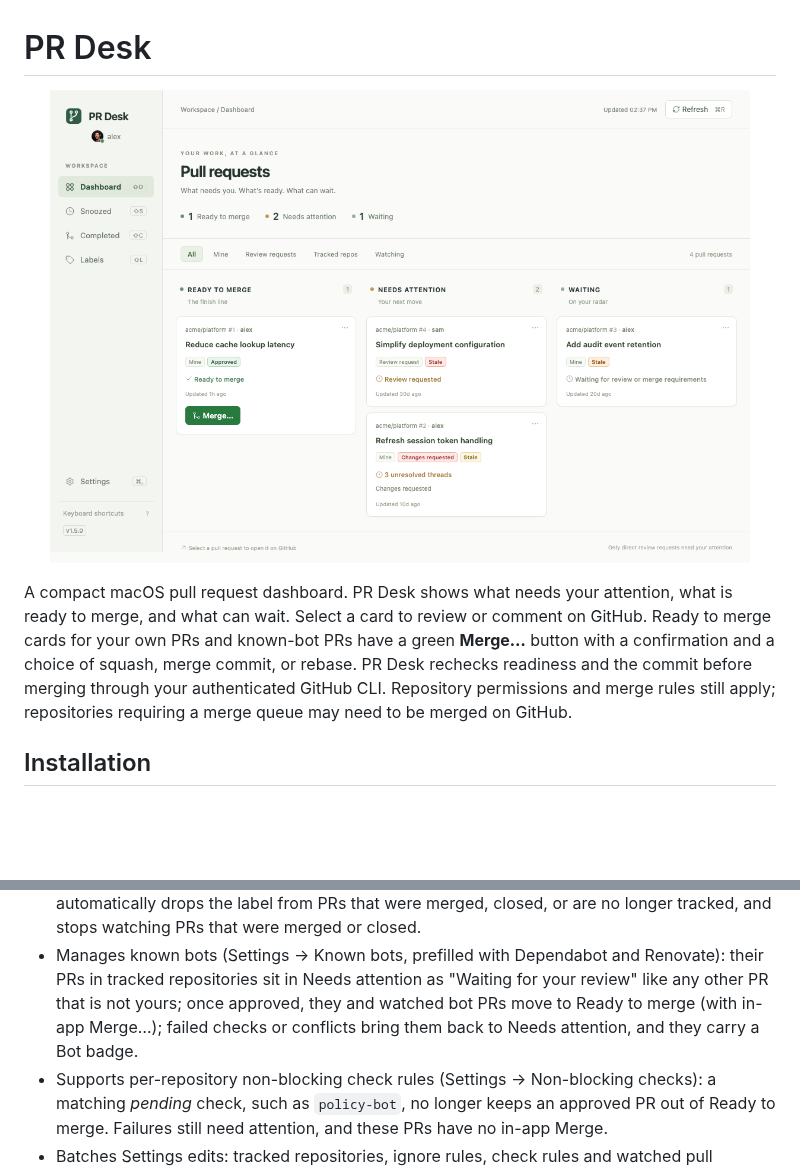
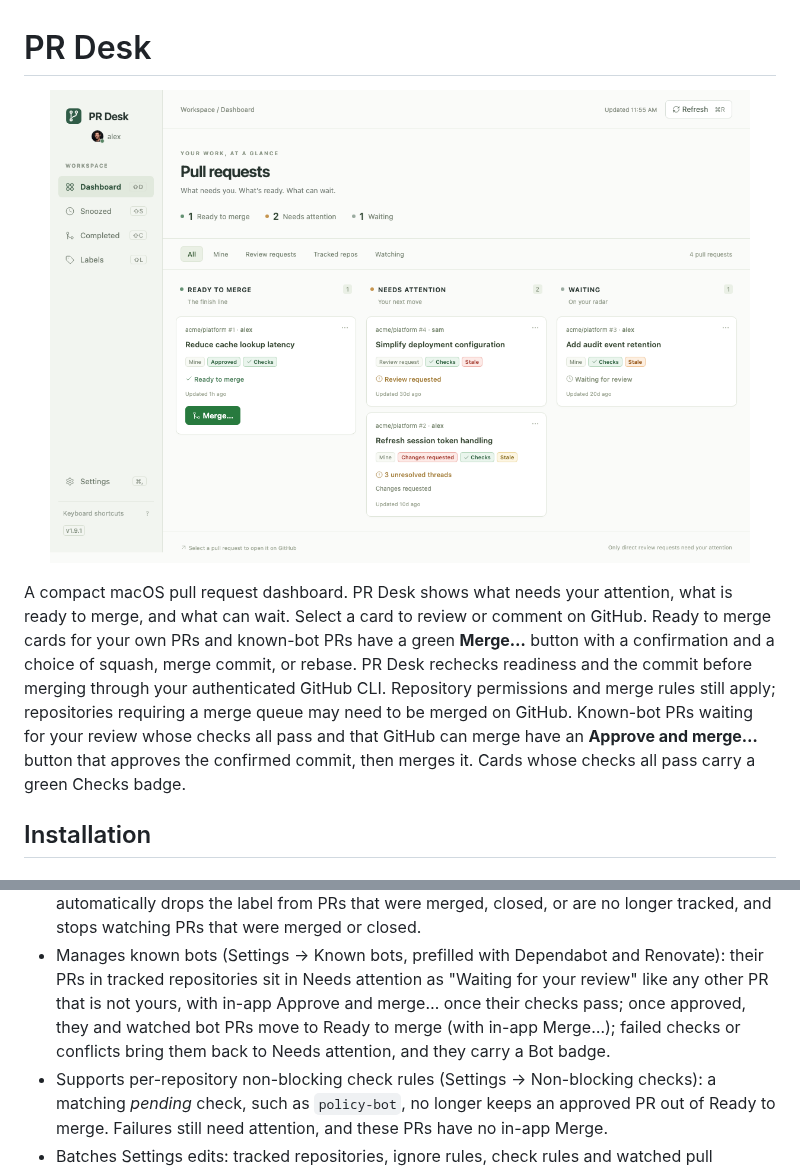
Before and after one commit to pablaber/pr-desk, a Markdown page: README.md, 2 parts joined by grey strips. Rendered like a GitHub page; pictures changed too: docs/assets/pr-desk-dashboard.png; blank space fills up the shorter version.

Commit message:
feat: add checks badge and approve and merge for bot prs (#104)

```diff
--- a/README.md
+++ b/README.md
@@ -9,7 +9,9 @@ is ready to merge, and what can wait. Select a card to review or comment on GitH
 **Merge…** button with a confirmation and a choice of squash, merge commit, or rebase.
 PR Desk rechecks readiness and the commit before merging through your authenticated
 GitHub CLI. Repository permissions and merge rules still apply; repositories requiring
-a merge queue may need to be merged on GitHub.
+a merge queue may need to be merged on GitHub. Known-bot PRs waiting for your review whose
+checks all pass and that GitHub can merge have an **Approve and merge…** button that approves
+the confirmed commit, then merges it. Cards whose checks all pass carry a green Checks badge.
 
 ## Installation
 
@@ -73,8 +75,8 @@ PR Desk has no in-app updater.
   and stops watching PRs that were merged or closed.
 - Manages known bots (Settings → Known bots, prefilled with Dependabot and Renovate): their PRs in
   tracked repositories sit in Needs attention as "Waiting for your review" like any other PR that
-  is not yours; once approved, they and watched bot PRs move to Ready to merge (with in-app
-  Merge…); failed checks or conflicts bring them back to Needs attention, and they carry a Bot
+  is not yours, with in-app Approve and merge… once their checks pass; once approved, they and
+  watched bot PRs move to Ready to merge (with in-app Merge…); failed checks or conflicts bring them back to Needs attention, and they carry a Bot
   badge.
 - Supports per-repository non-blocking check rules (Settings → Non-blocking checks): a matching
   _pending_ check, such as `policy-bot`, no longer keeps an approved PR out of Ready to merge.
```
Also changed, not shown: AGENTS.md (+7 -3 lines), docs/pr-states.md (+24 -20 lines), 14 other files.
